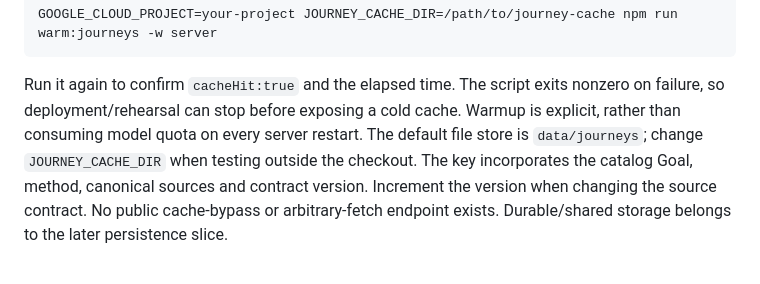
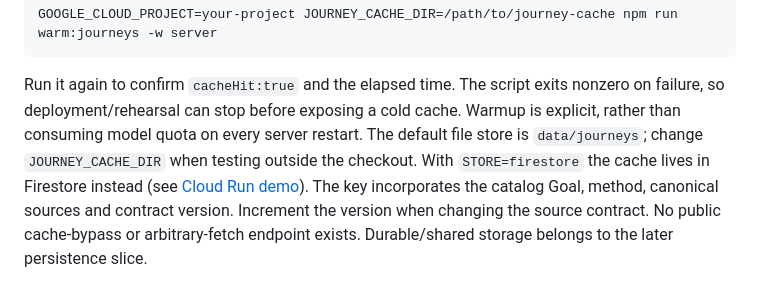
Before and after one commit to pranit390/guiderail, a Markdown page: docs/journey-compilation.md, the part around the change. GitHub-like rendering.

Commit message:
no-mistakes(document): Update Firestore read/write cost and Journey cache docs

```diff
--- a/docs/journey-compilation.md
+++ b/docs/journey-compilation.md
@@ -24,7 +24,8 @@ Run it again to confirm `cacheHit:true` and the elapsed time. The script exits
 nonzero on failure, so deployment/rehearsal can stop before exposing a cold
 cache. Warmup is explicit, rather than consuming model quota on every server
 restart. The default file store is `data/journeys`; change `JOURNEY_CACHE_DIR`
-when testing outside the checkout. The key incorporates the catalog Goal,
+when testing outside the checkout. With `STORE=firestore` the cache lives in
+Firestore instead (see [Cloud Run demo](cloud-run-demo.md#durable-playbooks-rules-and-journey-cache)). The key incorporates the catalog Goal,
 method, canonical sources and contract version. Increment the version when
 changing the source contract. No public cache-bypass or arbitrary-fetch
 endpoint exists. Durable/shared storage belongs to the later persistence slice.
```
Also changed, not shown: docs/cloud-run-demo.md (+3 -3 lines).
